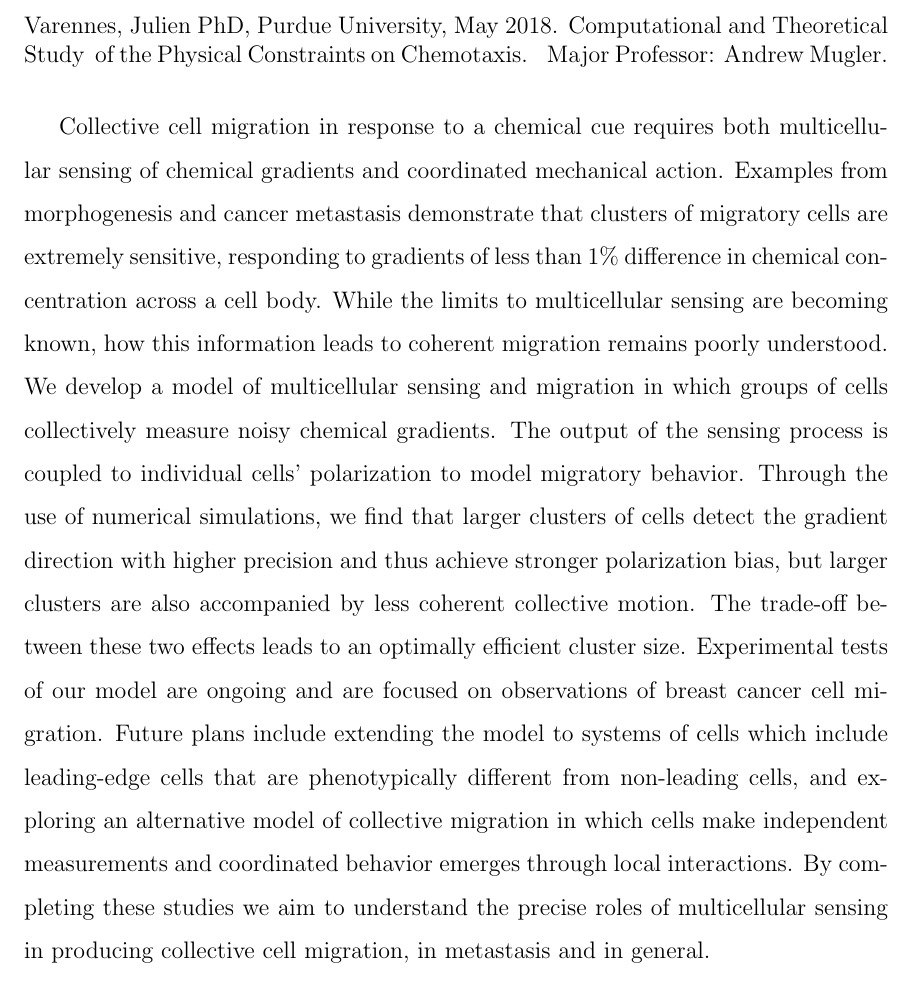
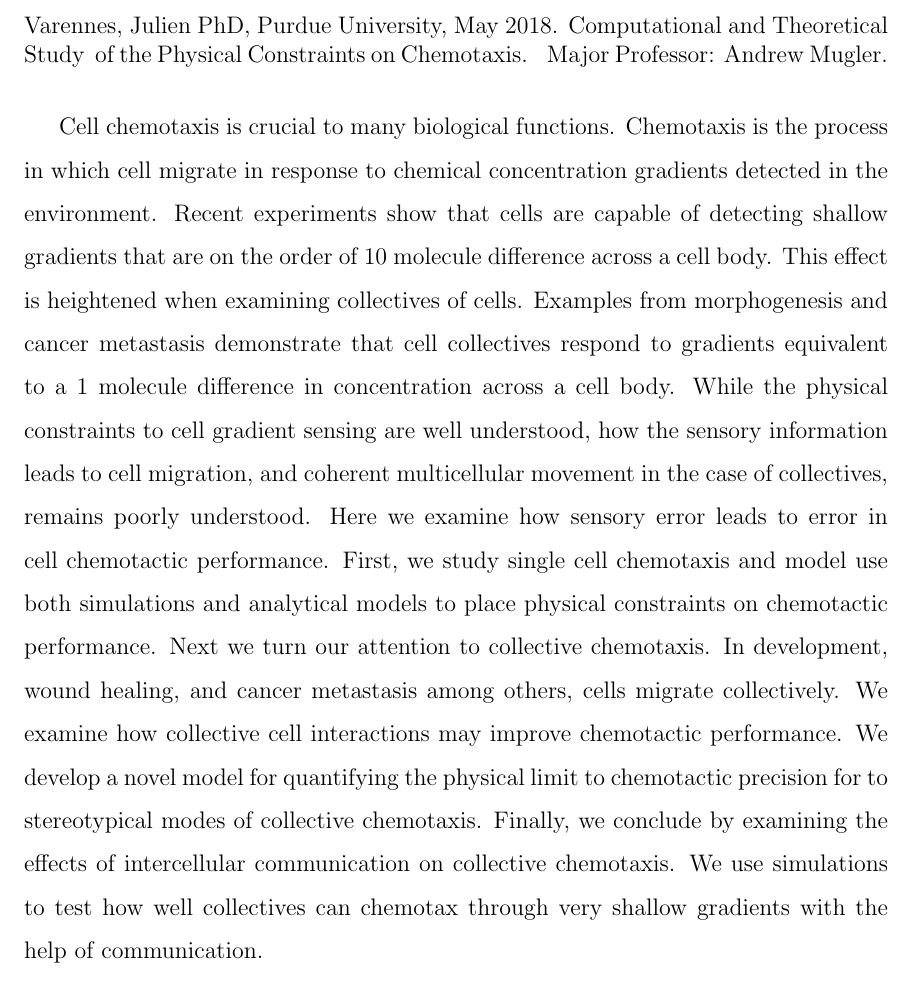
Before and after one commit to varennes/thesis, a LaTeX thesis (tex/thesis.tex, which reads tex/front.tex): part of page 11 of 101, cut so that both start at the same text. Compiled offline with pdfLaTeX; a LaTeX package or settings file that is missing is left out.

Commit message:
Updated abstract.

```diff
--- a/tex/front.tex
+++ b/tex/front.tex
@@ -90,5 +90,9 @@
 
   % Abstract is required.
 \begin{abstract}
-    Collective cell migration in response to a chemical cue requires both multicellular sensing of chemical gradients and coordinated mechanical action. Examples from morphogenesis and cancer metastasis demonstrate that clusters of migratory cells are extremely sensitive, responding to gradients of less than 1\% difference in chemical concentration across a cell body. While the limits to multicellular sensing are becoming known, how this information leads to coherent migration remains poorly understood. We develop a model of multicellular sensing and migration in which groups of cells collectively measure noisy chemical gradients. The output of the sensing process is coupled to individual cells’ polarization to model migratory behavior. Through the use of numerical simulations, we find that larger clusters of cells detect the gradient direction with higher precision and thus achieve stronger polarization bias, but larger clusters are also accompanied by less coherent collective motion. The trade-off between these two effects leads to an optimally efficient cluster size. Experimental tests of our model are ongoing and are focused on observations of breast cancer cell migration. Future plans include extending the model to systems of cells which include leading-edge cells that are phenotypically different from non-leading cells, and exploring an alternative model of collective migration in which cells make independent measurements and coordinated behavior emerges through local interactions. By completing these studies we aim to understand the precise roles of multicellular sensing in producing collective cell migration, in metastasis and in general.
+    Cell chemotaxis is crucial to many biological functions. Chemotaxis is the process in which cell migrate in response to chemical concentration gradients detected in the environment. Recent experiments show that cells are capable of detecting shallow gradients that are on the order of 10 molecule difference across a cell body. This effect is heightened when examining collectives of cells. Examples from morphogenesis and cancer metastasis demonstrate that cell collectives respond to gradients equivalent to a 1 molecule difference in concentration across a cell body. While the physical constraints to cell gradient sensing are well understood, how the sensory information leads to cell migration, and coherent multicellular movement in the case of collectives, remains poorly understood.
+    Here we examine how sensory error leads to error in cell chemotactic performance. First, we study single cell chemotaxis and model use both simulations and analytical models to place physical constraints on chemotactic performance. Next we turn our attention to collective chemotaxis. In development, wound healing, and cancer metastasis among others, cells migrate collectively. We examine how collective cell interactions may improve chemotactic performance. We develop a novel model for quantifying the physical limit to chemotactic precision for to stereotypical modes of collective chemotaxis. Finally, we conclude by examining the effects of intercellular communication on collective chemotaxis. We use simulations to test how well collectives can chemotax through very shallow gradients with the help of communication.
+
+    % Collective cell migration in response to a chemical cue requires both multicellular sensing of chemical gradients and coordinated mechanical action. Examples from morphogenesis and cancer metastasis demonstrate that clusters of migratory cells are extremely sensitive, responding to gradients of less than 1\% difference in chemical concentration across a cell body. While the limits to multicellular sensing are becoming known, how this information leads to coherent migration remains poorly understood. We develop a model of multicellular sensing and migration in which groups of cells collectively measure noisy chemical gradients. The output of the sensing process is coupled to individual cells’ polarization to model migratory behavior. Through the use of numerical simulations, we find that larger clusters of cells detect the gradient direction with higher precision and thus achieve stronger polarization bias, but larger clusters are also accompanied by less coherent collective motion.
+    % The trade-off between these two effects leads to an optimally efficient cluster size. Experimental tests of our model are ongoing and are focused on observations of breast cancer cell migration. Future plans include extending the model to systems of cells which include leading-edge cells that are phenotypically different from non-leading cells, and exploring an alternative model of collective migration in which cells make independent measurements and coordinated behavior emerges through local interactions. By completing these studies we aim to understand the precise roles of multicellular sensing in producing collective cell migration, in metastasis and in general.
 \end{abstract}
```
Also changed, not shown: tex/thesis.pdf.
